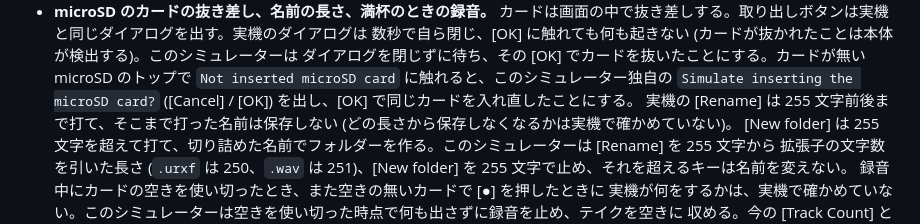
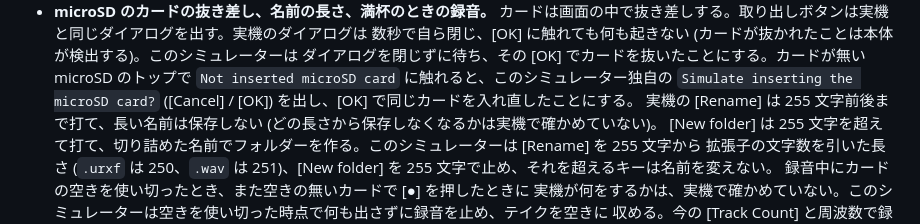
Before and after one commit to semnil/urx-lcd-sim, a Markdown page: docs/ja/known-issues.md, the part around the change. Rendered like a GitHub page.

```diff
--- a/docs/ja/known-issues.md
+++ b/docs/ja/known-issues.md
@@ -44,7 +44,7 @@
   ダイアログを閉じずに待ち、その [OK] でカードを抜いたことにする。カードが無い microSD のトップで
   `Not inserted microSD card` に触れると、このシミュレーター独自の `Simulate inserting the microSD card?`
   ([Cancel] / [OK]) を出し、[OK] で同じカードを入れ直したことにする。
-  実機の [Rename] は 255 文字前後まで打て、そこまで打った名前は保存しない (どの長さから保存しなくなるかは実機で確かめていない)。
+  実機の [Rename] は 255 文字前後まで打て、長い名前は保存しない (どの長さから保存しなくなるかは実機で確かめていない)。
   [New folder] は 255 文字を超えて打て、切り詰めた名前でフォルダーを作る。このシミュレーターは [Rename] を 255 文字から
   拡張子の文字数を引いた長さ (`.urxf` は 250、`.wav` は 251)、[New folder] を 255 文字で止め、それを超えるキーは名前を変えない。
   録音中にカードの空きを使い切ったとき、また空きの無いカードで [●] を押したときに
```
Also changed, not shown: docs/en/known-issues.md (+2 -2 lines).
